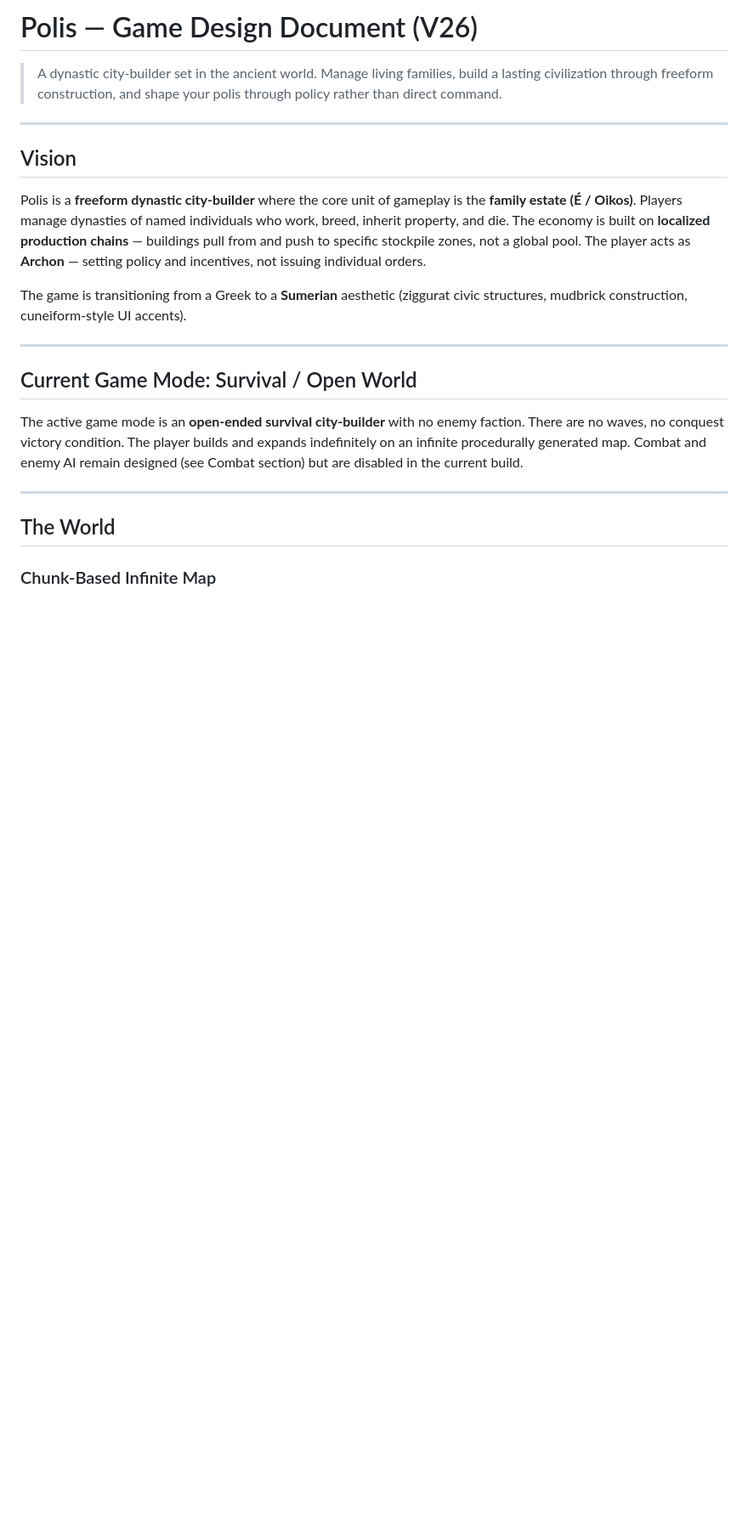
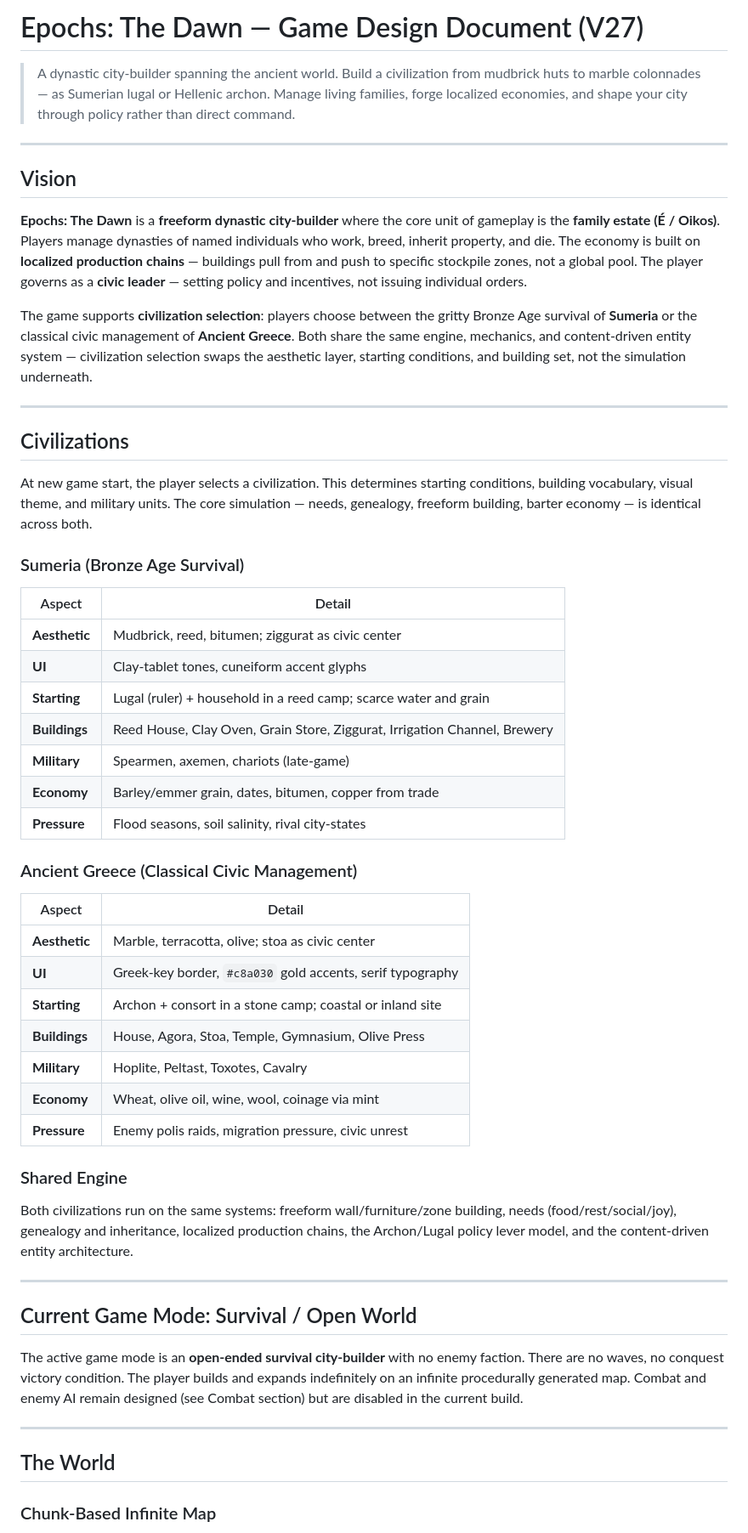
Before and after one commit to sh0tybumbati/polis, a Markdown page: GDD.md, the part around one of its changes. Shown at 85% size. GitHub-like rendering; blank space fills up the shorter version.

Commit message:
docs: rebrand to Epochs: The Dawn, add dual-civ design section (V27)
Game formerly known as Polis. Now supports Sumeria (Bronze Age survival)
and Ancient Greece (classical civic management) as selectable civilizations
sharing the same engine, mechanics, and content-driven architecture.

Co-Authored-By: Claude Sonnet 4.6 <noreply@anthropic.com>

```diff
--- a/GDD.md
+++ b/GDD.md
@@ -1,14 +1,48 @@
-# Polis — Game Design Document (V26)
+# Epochs: The Dawn — Game Design Document (V27)
 
-> A dynastic city-builder set in the ancient world. Manage living families, build a lasting civilization through freeform construction, and shape your polis through policy rather than direct command.
+> A dynastic city-builder spanning the ancient world. Build a civilization from mudbrick huts to marble colonnades — as Sumerian lugal or Hellenic archon. Manage living families, forge localized economies, and shape your city through policy rather than direct command.
 
 ---
 
 ## Vision
 
-Polis is a **freeform dynastic city-builder** where the core unit of gameplay is the **family estate (É / Oikos)**. Players manage dynasties of named individuals who work, breed, inherit property, and die. The economy is built on **localized production chains** — buildings pull from and push to specific stockpile zones, not a global pool. The player acts as **Archon** — setting policy and incentives, not issuing individual orders.
+**Epochs: The Dawn** is a **freeform dynastic city-builder** where the core unit of gameplay is the **family estate (É / Oikos)**. Players manage dynasties of named individuals who work, breed, inherit property, and die. The economy is built on **localized production chains** — buildings pull from and push to specific stockpile zones, not a global pool. The player governs as a **civic leader** — setting policy and incentives, not issuing individual orders.
 
-The game is transitioning from a Greek to a **Sumerian** aesthetic (ziggurat civic structures, mudbrick construction, cuneiform-style UI accents).
+The game supports **civilization selection**: players choose between the gritty Bronze Age survival of **Sumeria** or the classical civic management of **Ancient Greece**. Both share the same engine, mechanics, and content-driven entity system — civilization selection swaps the aesthetic layer, starting conditions, and building set, not the simulation underneath.
+
+---
+
+## Civilizations
+
+At new game start, the player selects a civilization. This determines starting conditions, building vocabulary, visual theme, and military units. The core simulation — needs, genealogy, freeform building, barter economy — is identical across both.
+
+### Sumeria (Bronze Age Survival)
+
+| Aspect | Detail |
+|---|---|
+| **Aesthetic** | Mudbrick, reed, bitumen; ziggurat as civic center |
+| **UI** | Clay-tablet tones, cuneiform accent glyphs |
+| **Starting** | Lugal (ruler) + household in a reed camp; scarce water and grain |
+| **Buildings** | Reed House, Clay Oven, Grain Store, Ziggurat, Irrigation Channel, Brewery |
+| **Military** | Spearmen, axemen, chariots (late-game) |
+| **Economy** | Barley/emmer grain, dates, bitumen, copper from trade |
+| **Pressure** | Flood seasons, soil salinity, rival city-states |
+
+### Ancient Greece (Classical Civic Management)
+
+| Aspect | Detail |
+|---|---|
+| **Aesthetic** | Marble, terracotta, olive; stoa as civic center |
+| **UI** | Greek-key border, `#c8a030` gold accents, serif typography |
+| **Starting** | Archon + consort in a stone camp; coastal or inland site |
+| **Buildings** | House, Agora, Stoa, Temple, Gymnasium, Olive Press |
+| **Military** | Hoplite, Peltast, Toxotes, Cavalry |
+| **Economy** | Wheat, olive oil, wine, wool, coinage via mint |
+| **Pressure** | Enemy polis raids, migration pressure, civic unrest |
+
+### Shared Engine
+
+Both civilizations run on the same systems: freeform wall/furniture/zone building, needs (food/rest/social/joy), genealogy and inheritance, localized production chains, the Archon/Lugal policy lever model, and the content-driven entity architecture.
 
 ---
 
```
Also changed, not shown: other parts of GDD.md (+4 -3 lines).
